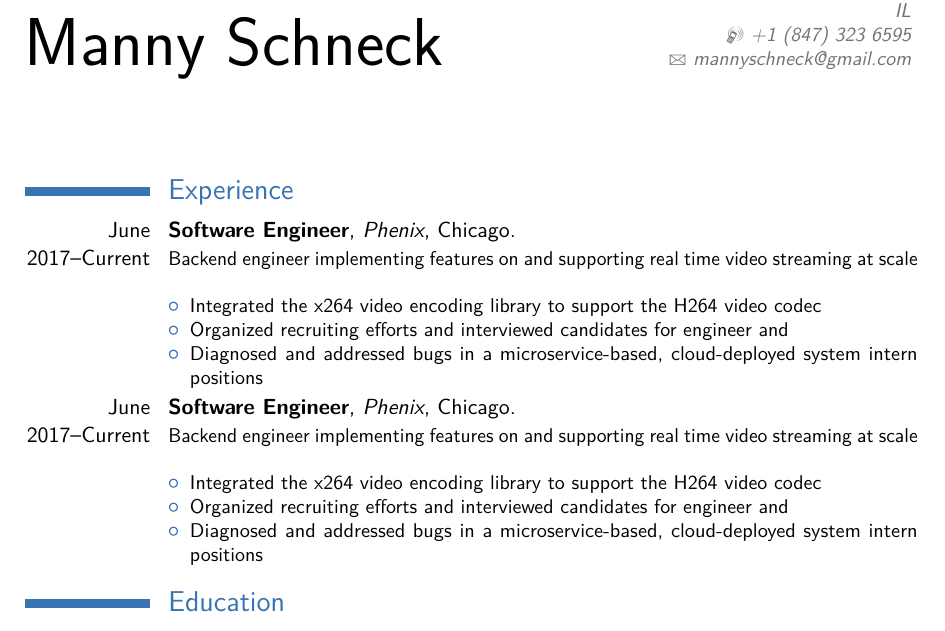
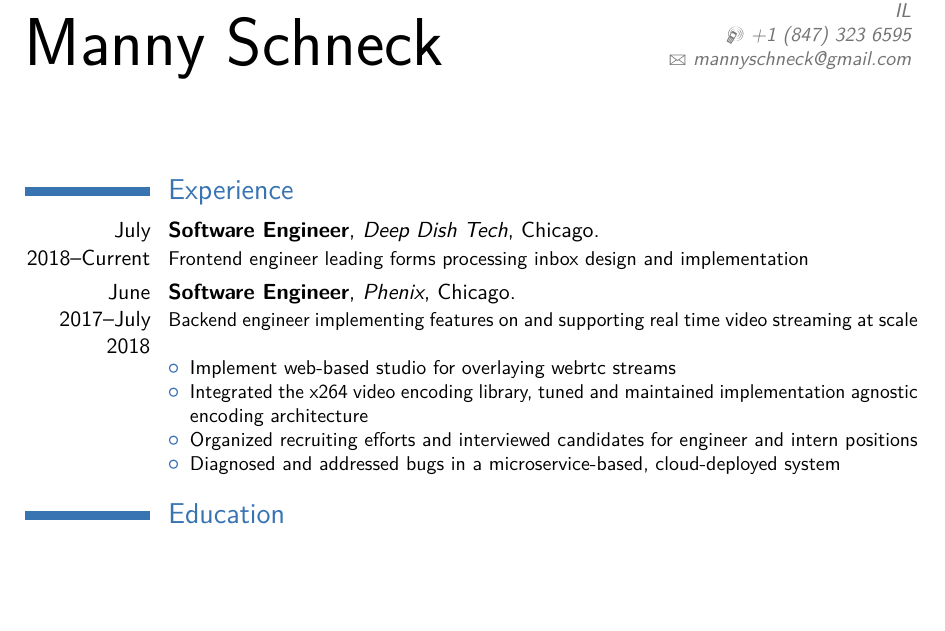
Before and after one commit to MannySchneck/Resume, a LaTeX CV (main.tex): part of page 1 of 2, cut so that both start at the same text, the shorter picture padded with empty space. Compiled offline with pdfLaTeX; a LaTeX package or settings file that is missing is left out.

Commit message:
newjob/minor: Add deepdish stub

```diff
--- a/main.tex
+++ b/main.tex
@@ -53,23 +53,17 @@
 
 
 \section{Experience}
-\cventry{June 2017--Current}{Software Engineer}{Phenix}{Chicago}{}{Backend
+\cventry{July 2018--Current}{Software Engineer}{Deep Dish Tech}{Chicago}{}{Frontend engineer leading forms processing inbox design and implementation}
+\cventry{June 2017--July 2018}{Software Engineer}{Phenix}{Chicago}{}{Backend
   engineer implementing features on and supporting real time video streaming at
   scale\newline
   \begin{itemize}
-  \item Integrated the x264 video encoding library to support the H264 video codec
+  \item Implement web-based studio for overlaying webrtc streams
+  \item Integrated the x264 video encoding library, tuned and maintained implementation agnostic
+    encoding architecture
   \item Organized recruiting efforts and interviewed candidates for engineer and
+    intern positions
   \item Diagnosed and addressed bugs in a microservice-based, cloud-deployed system
-    intern positions
-  \end{itemize}}
-\cventry{June 2017--Current}{Software Engineer}{Phenix}{Chicago}{}{Backend
-  engineer implementing features on and supporting real time video streaming at
-  scale\newline
-  \begin{itemize}
-  \item Integrated the x264 video encoding library to support the H264 video codec
-  \item Organized recruiting efforts and interviewed candidates for engineer and
-  \item Diagnosed and addressed bugs in a microservice-based, cloud-deployed system
-    intern positions
   \end{itemize}}
 \section{Education}
 \cventry{class of 2017}{BA in Computer Science}{Northwestern University}{}{}{
```
